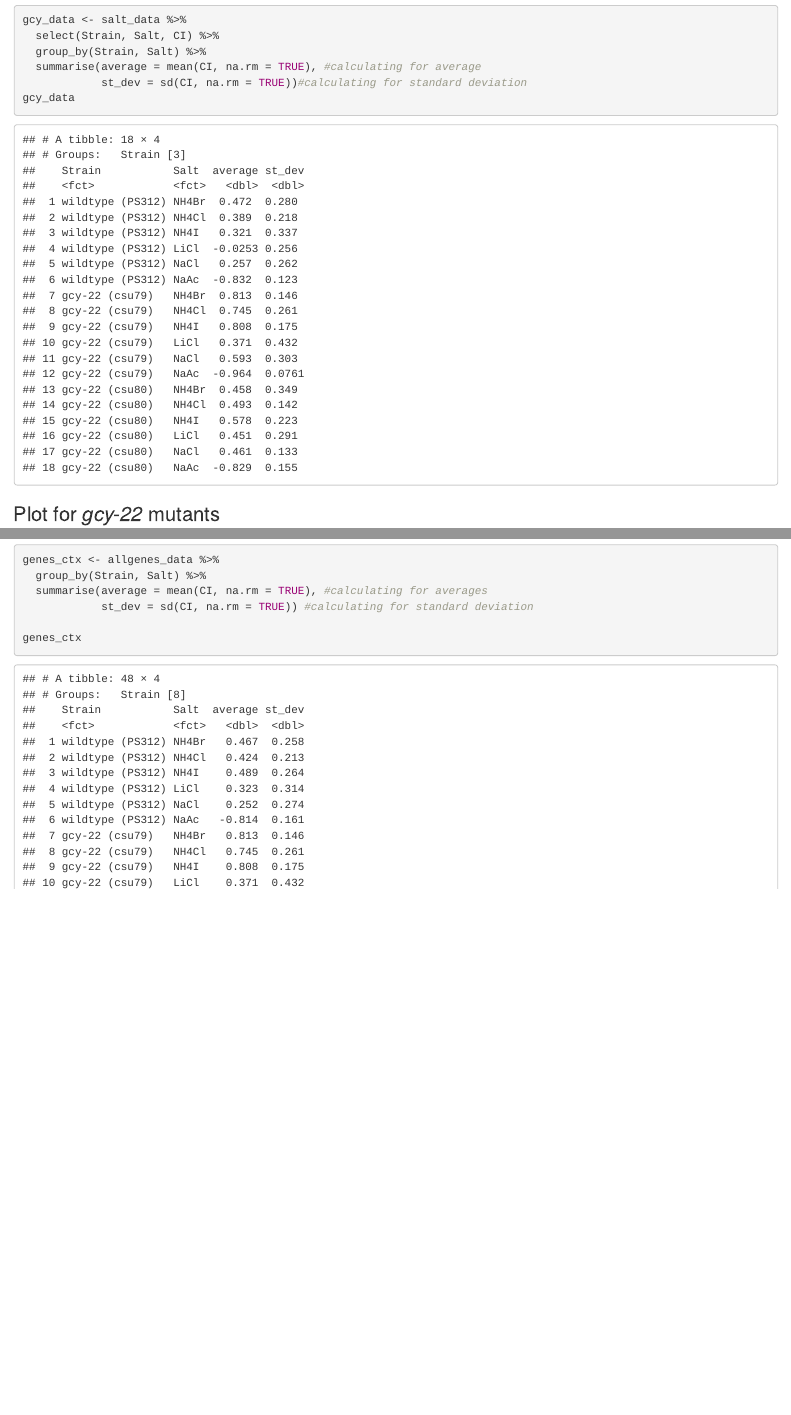
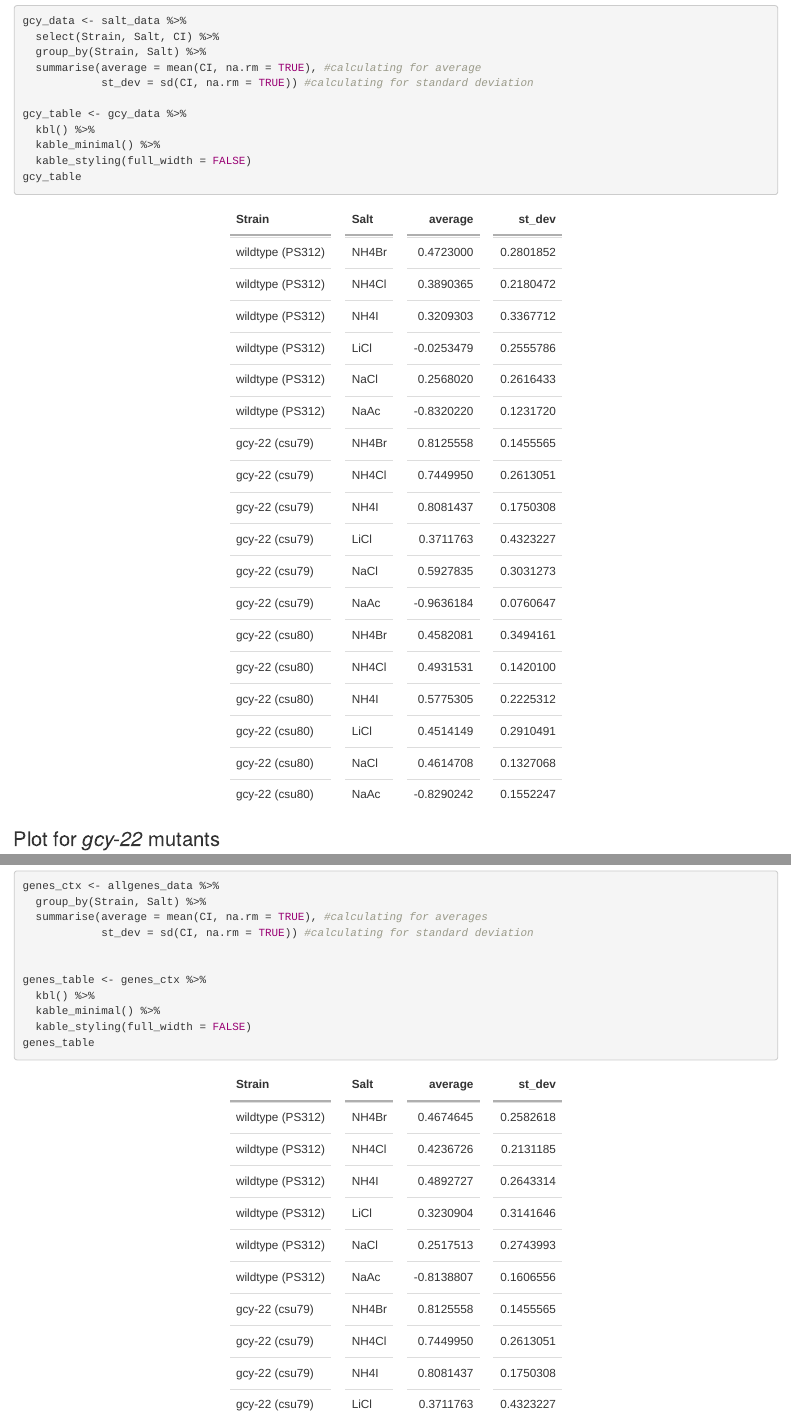
Before and after one commit to Biol551-CSUN/Le_Final_Project, an R Markdown document (Scripts/salt_project.Rmd): the page in a window 1100 px wide, from 2300 px down before the commit and from 2320 px down after it, so that both start at the same text, and a second part further down, joined at a grey line. Rendered offline with R 4.5, knitr and Pandoc, with nearby package versions; drawn as R Markdown's standard HTML page in place of the format the file asks for; some code elsewhere in the file could not run offline.

Commit message:
script v5

````diff
--- a/Scripts/salt_project.Rmd
+++ b/Scripts/salt_project.Rmd
@@ -90,8 +91,13 @@ gcy_data <- salt_data %>%
   select(Strain, Salt, CI) %>%
   group_by(Strain, Salt) %>%
   summarise(average = mean(CI, na.rm = TRUE), #calculating for average
-            st_dev = sd(CI, na.rm = TRUE))#calculating for standard deviation
-gcy_data
+            st_dev = sd(CI, na.rm = TRUE)) #calculating for standard deviation
+
+gcy_table <- gcy_data %>%
+  kbl() %>%
+  kable_minimal() %>%
+  kable_styling(full_width = FALSE)
+gcy_table
 ```
 
 ### Plot for *gcy-22* mutants
@@ -147,7 +153,12 @@ genes_ctx <- allgenes_data %>%
   summarise(average = mean(CI, na.rm = TRUE), #calculating for averages
             st_dev = sd(CI, na.rm = TRUE)) #calculating for standard deviation
 
-genes_ctx
+
+genes_table <- genes_ctx %>%
+  kbl() %>%
+  kable_minimal() %>%
+  kable_styling(full_width = FALSE)
+genes_table
 
 ```
 
````
Also changed, not shown: Scripts/salt_project.html, Scripts/salt_project.Rmd (1 more changed lines).
